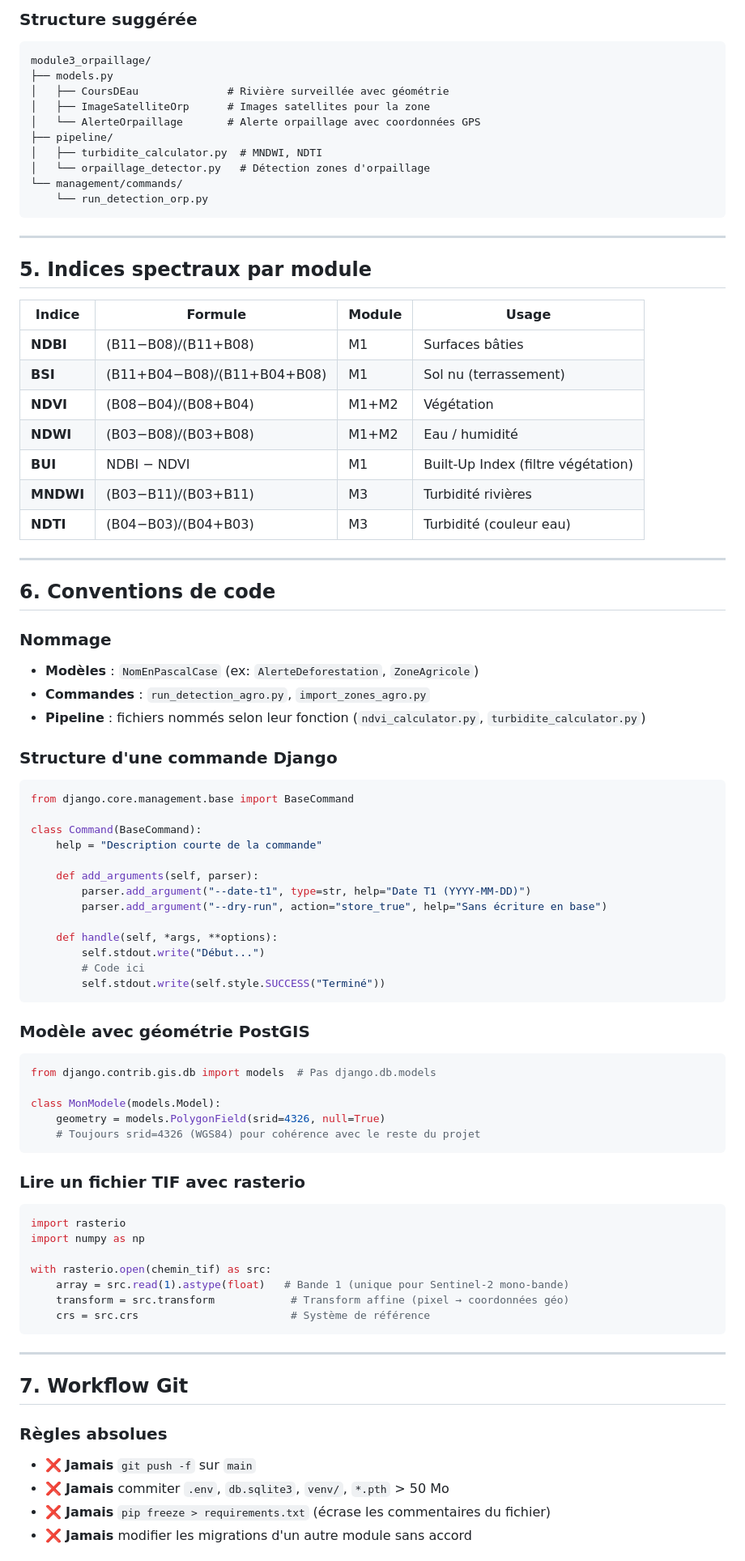
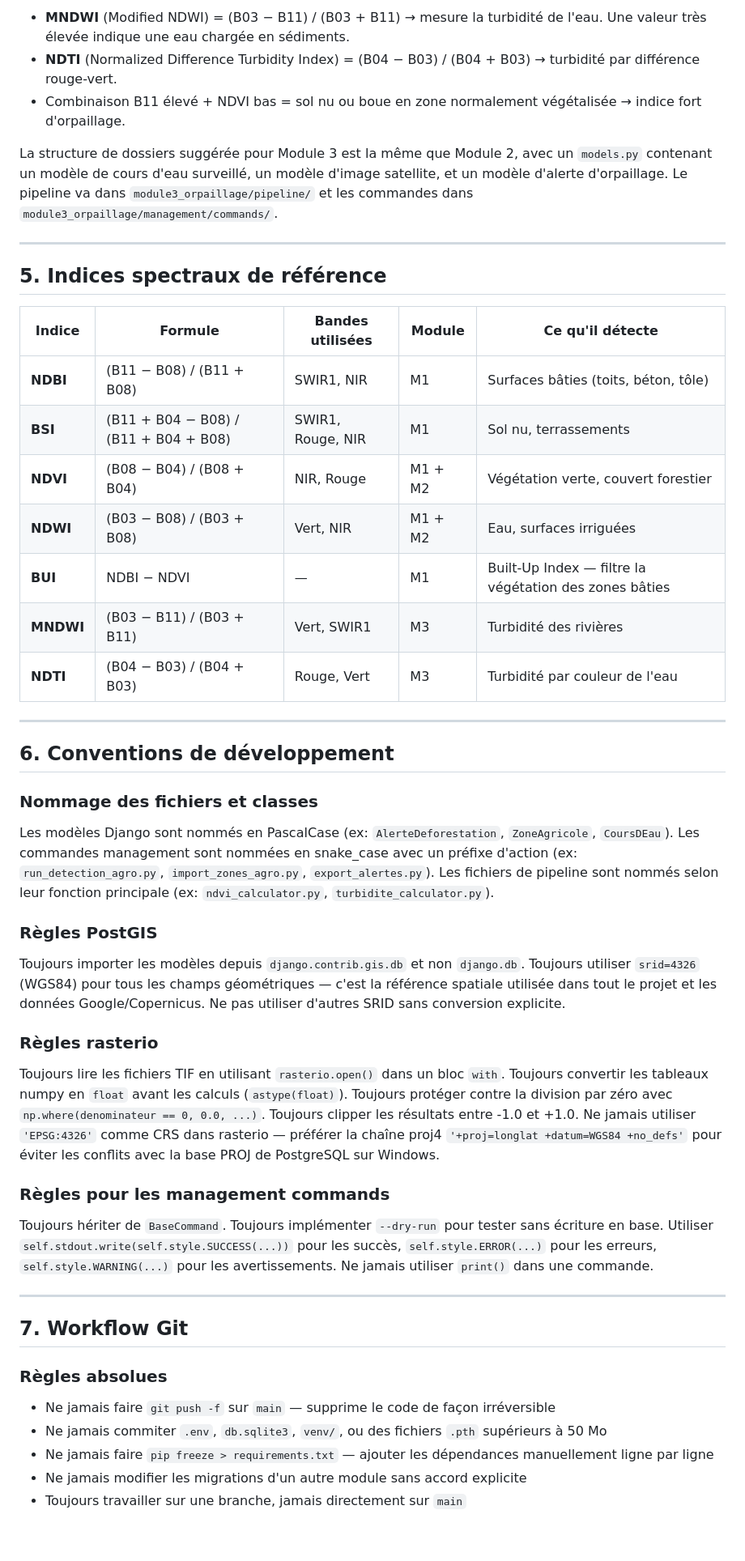
Before and after one commit to silvercross2021-web/ci-eye360, a Markdown page: CONTRIBUTING.md, the part around one of its changes. Shown at 81% size. GitHub-like rendering; blank space fills up the shorter version.

````diff
--- a/CONTRIBUTING.md
+++ b/CONTRIBUTING.md
@@ -293,82 +130,43 @@ Band11 élevé + NDVI bas               → Sol nu / boue = indice d'orpaillage
 
-### Structure suggérée
+- **MNDWI** (Modified NDWI) = (B03 − B11) / (B03 + B11) → mesure la turbidité de l'eau. Une valeur très élevée indique une eau chargée en sédiments.
+- **NDTI** (Normalized Difference Turbidity Index) = (B04 − B03) / (B04 + B03) → turbidité par différence rouge-vert.
+- Combinaison B11 élevé + NDVI bas = sol nu ou boue en zone normalement végétalisée → indice fort d'orpaillage.
 
-```
-module3_orpaillage/
-├── models.py
-│   ├── CoursDEau              # Rivière surveillée avec géométrie
-│   ├── ImageSatelliteOrp      # Images satellites pour la zone
-│   └── AlerteOrpaillage       # Alerte orpaillage avec coordonnées GPS
-├── pipeline/
-│   ├── turbidite_calculator.py  # MNDWI, NDTI
-│   └── orpaillage_detector.py   # Détection zones d'orpaillage
-└── management/commands/
-    └── run_detection_orp.py
-```
+La structure de dossiers suggérée pour Module 3 est la même que Module 2, avec un `models.py` contenant un modèle de cours d'eau surveillé, un modèle d'image satellite, et un modèle d'alerte d'orpaillage. Le pipeline va dans `module3_orpaillage/pipeline/` et les commandes dans `module3_orpaillage/management/commands/`.
 
 ---
 
-## 5. Indices spectraux par module
+## 5. Indices spectraux de référence
 
-| Indice | Formule | Module | Usage |
-|---|---|---|---|
-| **NDBI** | (B11−B08)/(B11+B08) | M1 | Surfaces bâties |
-| **BSI** | (B11+B04−B08)/(B11+B04+B08) | M1 | Sol nu (terrassement) |
-| **NDVI** | (B08−B04)/(B08+B04) | M1+M2 | Végétation |
-| **NDWI** | (B03−B08)/(B03+B08) | M1+M2 | Eau / humidité |
-| **BUI** | NDBI − NDVI | M1 | Built-Up Index (filtre végétation) |
-| **MNDWI** | (B03−B11)/(B03+B11) | M3 | Turbidité rivières |
-| **NDTI** | (B04−B03)/(B04+B03) | M3 | Turbidité (couleur eau) |
+| Indice | Formule | Bandes utilisées | Module | Ce qu'il détecte |
+|---|---|---|---|---|
+| **NDBI** | (B11 − B08) / (B11 + B08) | SWIR1, NIR | M1 | Surfaces bâties (toits, béton, tôle) |
+| **BSI** | (B11 + B04 − B08) / (B11 + B04 + B08) | SWIR1, Rouge, NIR | M1 | Sol nu, terrassements |
+| **NDVI** | (B08 − B04) / (B08 + B04) | NIR, Rouge | M1 + M2 | Végétation verte, couvert forestier |
+| **NDWI** | (B03 − B08) / (B03 + B08) | Vert, NIR | M1 + M2 | Eau, surfaces irriguées |
+| **BUI** | NDBI − NDVI | — | M1 | Built-Up Index — filtre la végétation des zones bâties |
+| **MNDWI** | (B03 − B11) / (B03 + B11) | Vert, SWIR1 | M3 | Turbidité des rivières |
+| **NDTI** | (B04 − B03) / (B04 + B03) | Rouge, Vert | M3 | Turbidité par couleur de l'eau |
 
 ---
 
-## 6. Conventions de code
+## 6. Conventions de développement
 
-### Nommage
+### Nommage des fichiers et classes
 
-- **Modèles** : `NomEnPascalCase` (ex: `AlerteDeforestation`, `ZoneAgricole`)
-- **Commandes** : `run_detection_agro.py`, `import_zones_agro.py`
-- **Pipeline** : fichiers nommés selon leur fonction (`ndvi_calculator.py`, `turbidite_calculator.py`)
+Les modèles Django sont nommés en PascalCase (ex: `AlerteDeforestation`, `ZoneAgricole`, `CoursDEau`). Les commandes management sont nommées en snake_case avec un préfixe d'action (ex: `run_detection_agro.py`, `import_zones_agro.py`, `export_alertes.py`). Les fichiers de pipeline sont nommés selon leur fonction principale (ex: `ndvi_calculator.py`, `turbidite_calculator.py`).
 
-### Structure d'une commande Django
+### Règles PostGIS
 
-```python
-from django.core.management.base import BaseCommand
+Toujours importer les modèles depuis `django.contrib.gis.db` et non `django.db`. Toujours utiliser `srid=4326` (WGS84) pour tous les champs géométriques — c'est la référence spatiale utilisée dans tout le projet et les données Google/Copernicus. Ne pas utiliser d'autres SRID sans conversion explicite.
 
-class Command(BaseCommand):
-    help = "Description courte de la commande"
+### Règles rasterio
 
-    def add_arguments(self, parser):
-        parser.add_argument("--date-t1", type=str, help="Date T1 (YYYY-MM-DD)")
-        parser.add_argument("--dry-run", action="store_true", help="Sans écriture en base")
+Toujours lire les fichiers TIF en utilisant `rasterio.open()` dans un bloc `with`. Toujours convertir les tableaux numpy en `float` avant les calculs (`astype(float)`). Toujours protéger contre la division par zéro avec `np.where(denominateur == 0, 0.0, ...)`. Toujours clipper les résultats entre -1.0 et +1.0. Ne jamais utiliser `'EPSG:4326'` comme CRS dans rasterio — préférer la chaîne proj4 `'+proj=longlat +datum=WGS84 +no_defs'` pour éviter les conflits avec la base PROJ de PostgreSQL sur Windows.
 
-    def handle(self, *args, **options):
-        self.stdout.write("Début...")
-        # Code ici
-        self.stdout.write(self.style.SUCCESS("Terminé"))
-```
+### Règles pour les management commands
 
-### Modèle avec géométrie PostGIS
-
-```python
-from django.contrib.gis.db import models  # Pas django.db.models
-
-class MonModele(models.Model):
-    geometry = models.PolygonField(srid=4326, null=True)
-    # Toujours srid=4326 (WGS84) pour cohérence avec le reste du projet
-```
-
-### Lire un fichier TIF avec rasterio
-
-```python
-import rasterio
-import numpy as np
-
-with rasterio.open(chemin_tif) as src:
-    array = src.read(1).astype(float)   # Bande 1 (unique pour Sentinel-2 mono-bande)
-    transform = src.transform            # Transform affine (pixel → coordonnées géo)
-    crs = src.crs                        # Système de référence
-```
+Toujours hériter de `BaseCommand`. Toujours implémenter `--dry-run` pour tester sans écriture en base. Utiliser `self.stdout.write(self.style.SUCCESS(...))` pour les succès, `self.style.ERROR(...)` pour les erreurs, `self.style.WARNING(...)` pour les avertissements. Ne jamais utiliser `print()` dans une commande.
 
 ---
 
@@ -376,8 +174,9 @@ with rasterio.open(chemin_tif) as src:
 
 ### Règles absolues
 
-- ❌ **Jamais** `git push -f` sur `main`
-- ❌ **Jamais** commiter `.env`, `db.sqlite3`, `venv/`, `*.pth` > 50 Mo
-- ❌ **Jamais** `pip freeze > requirements.txt` (écrase les commentaires du fichier)
-- ❌ **Jamais** modifier les migrations d'un autre module sans accord
+- Ne jamais faire `git push -f` sur `main` — supprime le code de façon irréversible
+- Ne jamais commiter `.env`, `db.sqlite3`, `venv/`, ou des fichiers `.pth` supérieurs à 50 Mo
+- Ne jamais faire `pip freeze > requirements.txt` — ajouter les dépendances manuellement ligne par ligne
+- Ne jamais modifier les migrations d'un autre module sans accord explicite
+- Toujours travailler sur une branche, jamais directement sur `main`
 
````
Also changed, not shown: other parts of CONTRIBUTING.md (+84 -344 lines).
